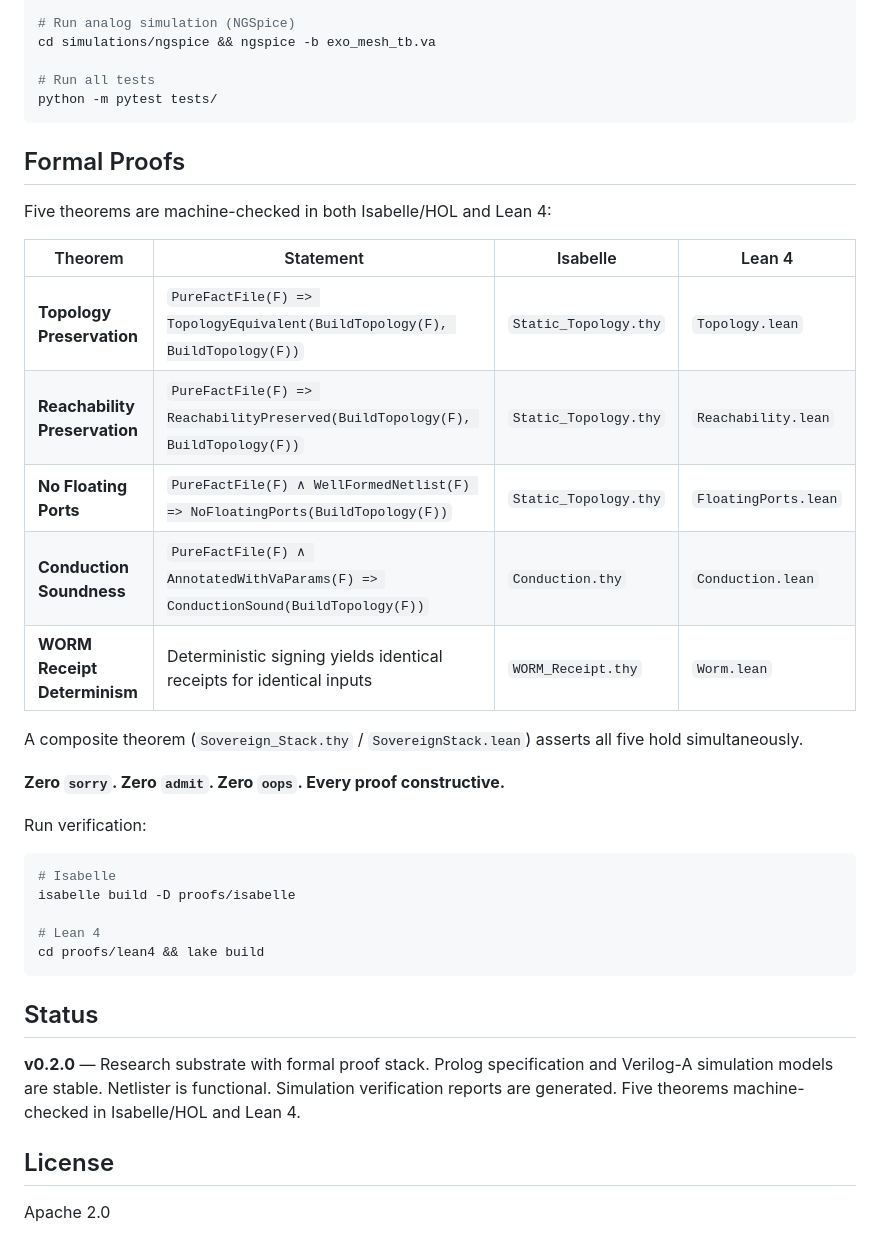
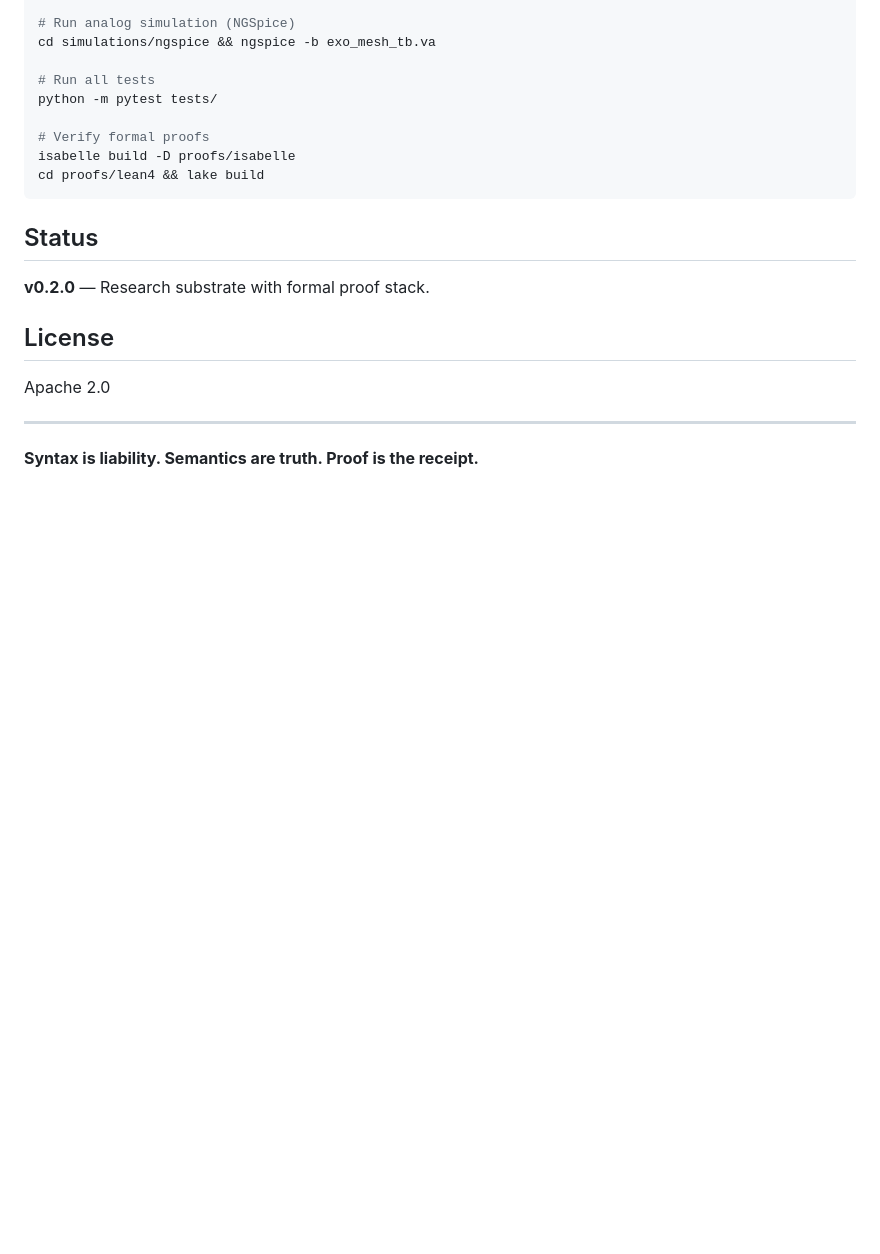
Before and after one commit to SNAPKITTYWEST/exo-synchronicity, a Markdown page: README.md, the part around one of its changes. Drawn GitHub-style; blank space fills up the shorter version.

````diff
--- a/README.md
+++ b/README.md
@@ -83,37 +176,20 @@ cd simulations/ngspice && ngspice -b exo_mesh_tb.va
 
 # Run all tests
 python -m pytest tests/
-```
 
-## Formal Proofs
-
-Five theorems are machine-checked in both Isabelle/HOL and Lean 4:
-
-| Theorem | Statement | Isabelle | Lean 4 |
-|---------|-----------|----------|--------|
-| **Topology Preservation** | `PureFactFile(F) => TopologyEquivalent(BuildTopology(F), BuildTopology(F))` | `Static_Topology.thy` | `Topology.lean` |
-| **Reachability Preservation** | `PureFactFile(F) => ReachabilityPreserved(BuildTopology(F), BuildTopology(F))` | `Static_Topology.thy` | `Reachability.lean` |
-| **No Floating Ports** | `PureFactFile(F) ∧ WellFormedNetlist(F) => NoFloatingPorts(BuildTopology(F))` | `Static_Topology.thy` | `FloatingPorts.lean` |
-| **Conduction Soundness** | `PureFactFile(F) ∧ AnnotatedWithVaParams(F) => ConductionSound(BuildTopology(F))` | `Conduction.thy` | `Conduction.lean` |
-| **WORM Receipt Determinism** | Deterministic signing yields identical receipts for identical inputs | `WORM_Receipt.thy` | `Worm.lean` |
-
-A composite theorem (`Sovereign_Stack.thy` / `SovereignStack.lean`) asserts all five hold simultaneously.
-
-**Zero `sorry`. Zero `admit`. Zero `oops`. Every proof constructive.**
-
-Run verification:
-```bash
-# Isabelle
+# Verify formal proofs
 isabelle build -D proofs/isabelle
-
-# Lean 4
 cd proofs/lean4 && lake build
 ```
 
 ## Status
 
-**v0.2.0** — Research substrate with formal proof stack. Prolog specification and Verilog-A simulation models are stable. Netlister is functional. Simulation verification reports are generated. Five theorems machine-checked in Isabelle/HOL and Lean 4.
+**v0.2.0** — Research substrate with formal proof stack.
 
 ## License
 
 Apache 2.0
+
+---
+
+**Syntax is liability. Semantics are truth. Proof is the receipt.**
````
Also changed, not shown: other parts of README.md (+118 -25 lines).
